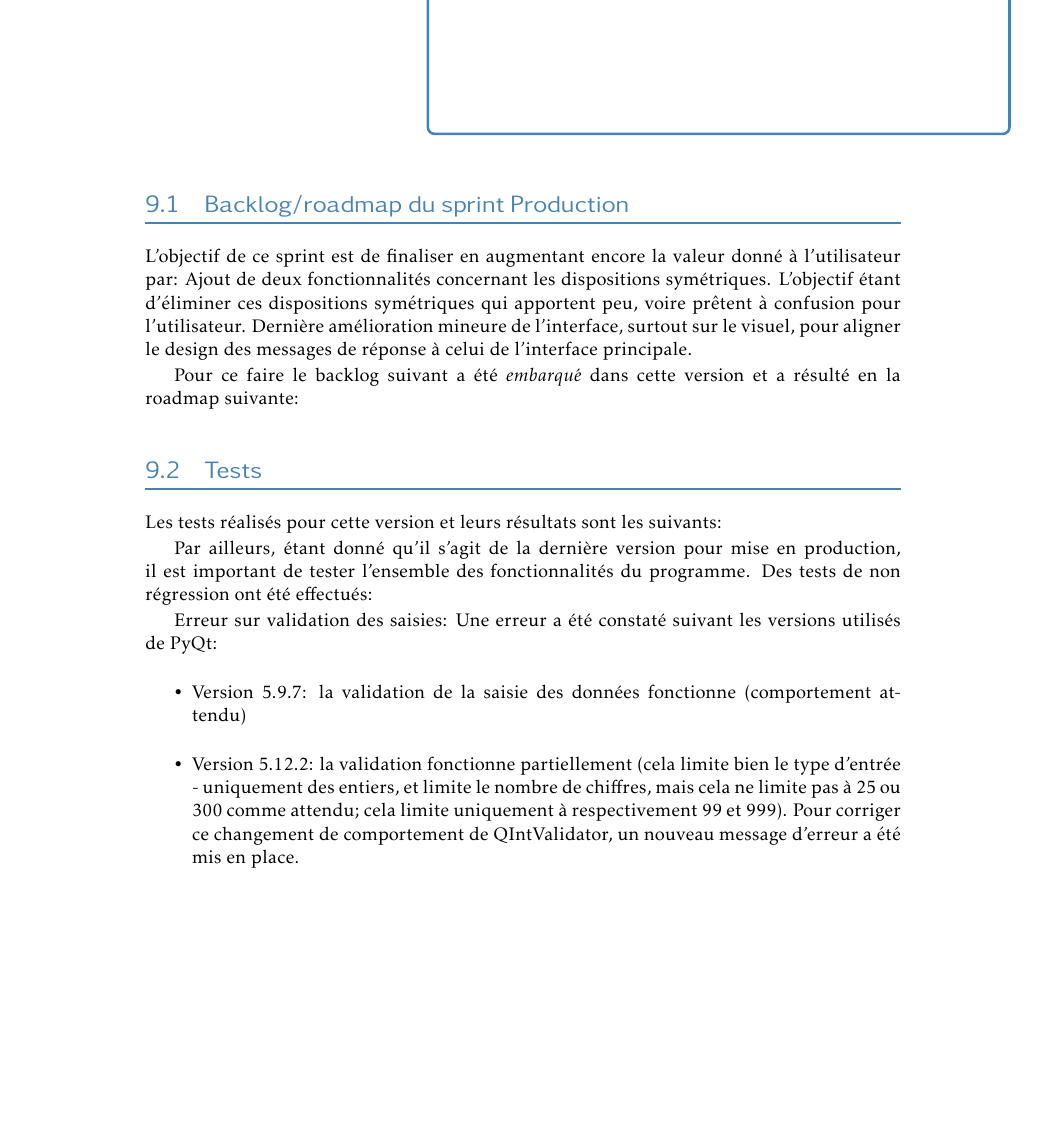
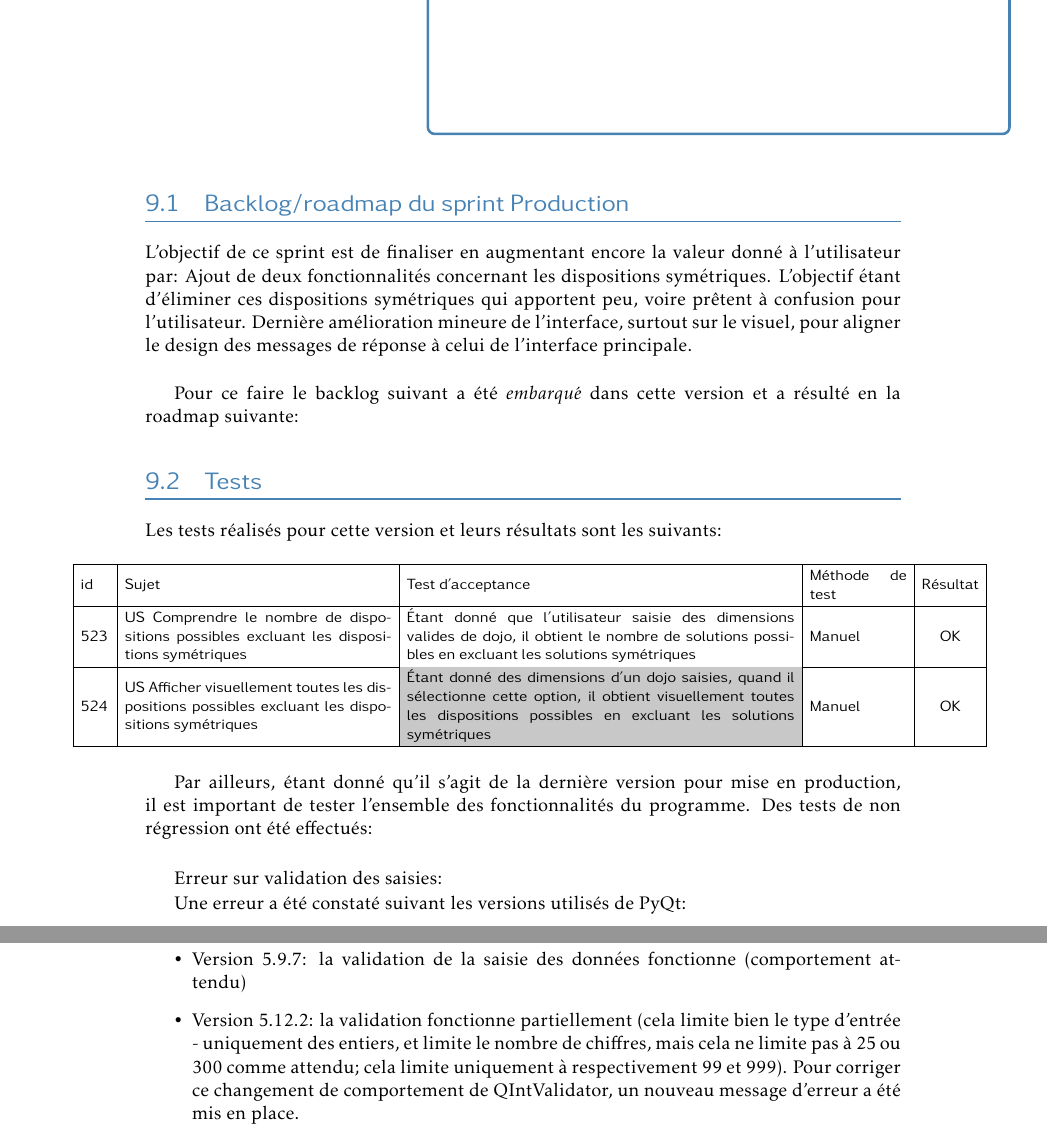
Before and after one commit to bubobou/tatamis, a LaTeX book (rapport/rapport.tex, which reads rapport/chapitres/version-prod.tex): part of page 53 of 55 before the commit and two parts of pages 53 and 54 of 55 after it, the two joined at a grey line, cut so that both start at the same text, the shorter picture padded with empty space. Compiled offline with pdfLaTeX.

Commit message:
maj rapport

```diff
--- a/rapport/chapitres/version-prod.tex
+++ b/rapport/chapitres/version-prod.tex
@@ -2,15 +2,28 @@
 
 L’objectif de ce sprint est de finaliser en augmentant encore la valeur donné à l'utilisateur par:
 Ajout de deux fonctionnalités concernant les dispositions symétriques. L’objectif étant d'éliminer ces dispositions symétriques qui apportent peu, voire prêtent à confusion pour l’utilisateur.
-Dernière amélioration mineure de l’interface, surtout sur le visuel, pour aligner le design des messages de réponse à celui de l’interface principale.
+Dernière amélioration mineure de l’interface, surtout sur le visuel, pour aligner le design des messages de réponse à celui de l’interface principale.\\
 
 Pour ce faire le backlog suivant a été \emph{embarqué} dans cette version et a résulté en la roadmap suivante:
 
 \section{Tests}
 
-Les tests réalisés pour cette version et leurs résultats sont les suivants:
+Les tests réalisés pour cette version et leurs résultats sont les suivants:\\
 
-%TODO inclure tableaux tests
+
+\noindent%
+\begin{adjustwidth}{-1.5cm}{0cm}
+
+    \renewcommand{\arraystretch}{1.2}
+    {\setlength{\tabcolsep}{1.5 mm}
+        \begin{testtabular}{|m{0.6cm}|m{5.5cm}|m{8cm}|m{2cm}|c|} \hline
+            id  & Sujet                                                                                                  & Test d'acceptance                                                                                                                                                                                        & Méthode de test & Résultat \\ \hline
+            523 & US Comprendre le nombre de dispositions possibles excluant les dispositions symétriques                & Étant donné que l'utilisateur saisie des dimensions valides de dojo, il obtient le nombre de solutions possibles en excluant les solutions symétriques                                                   & Manuel          & OK       \\ \hline
+            524 & US Afficher visuellement toutes les dispositions possibles excluant les dispositions symétriques       & \cellcolor{tsgrey} Étant donné des dimensions d'un dojo saisies, quand il sélectionne cette option, il obtient visuellement toutes les dispositions possibles en excluant les solutions symétriques      & Manuel          & OK       \\ \hline
+        \end{testtabular}}
+\end{adjustwidth}
+
+\bigskip
 
 Par ailleurs, étant donné qu’il s’agit de la dernière version pour mise en production,
 il est important de tester l’ensemble des fonctionnalités du programme. Des tests de non régression
@@ -18,7 +31,9 @@ ont été effectués:
 
 %TODO inclure tableaux tests non regression
 
+\bigskip
 Erreur sur validation des saisies:
+
 Une erreur a été constaté suivant les versions utilisés de PyQt:
 \begin{itemize}
     \item Version 5.9.7: la validation de la saisie des données fonctionne (comportement attendu)
```
Also changed, not shown: rapport/images/releaseInterface2.png (added), rapport/rapport.pdf, rapport/chapitres/version-prod.tex (2 more changed lines).
